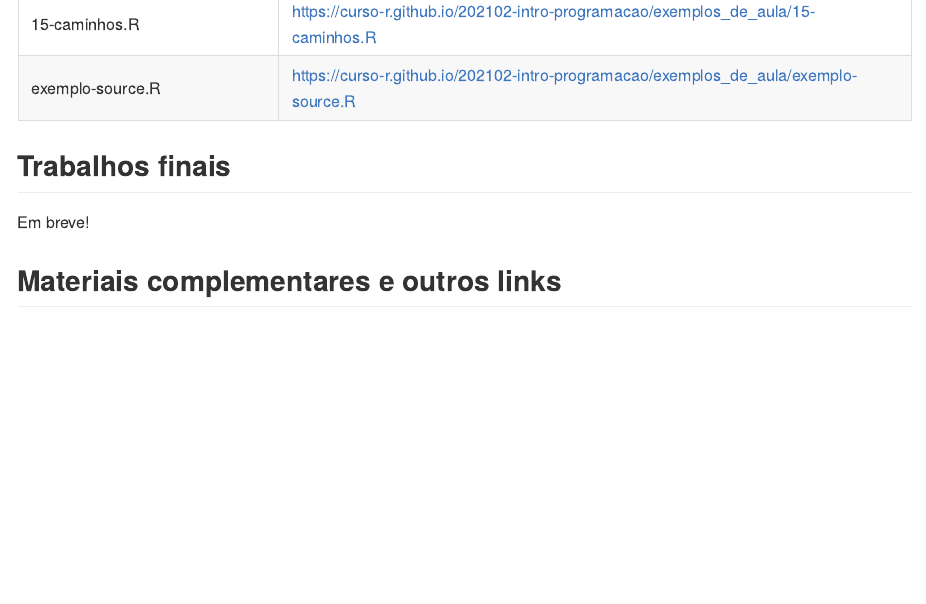
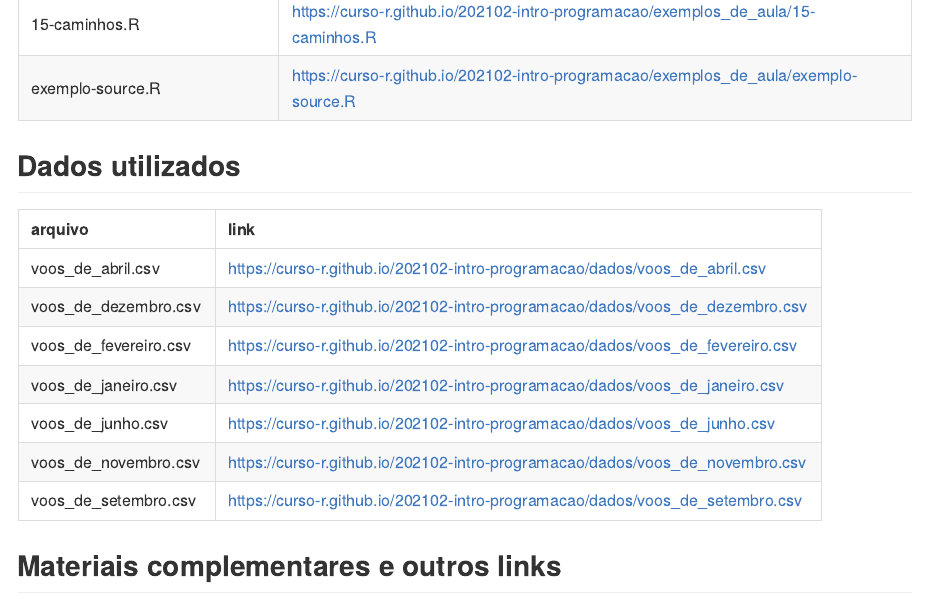
Before and after one commit to curso-r/202102-intro-programacao, an R Markdown document (README.Rmd): the page in a window 1100 px wide, from 1420 px down. Rendered offline with R 4.5, knitr and Pandoc, with nearby package versions; some code elsewhere in the file could not run offline.

Commit message:
adiciona os dados utilizados

````diff
--- a/README.Rmd
+++ b/README.Rmd
@@ -48,8 +48,14 @@ knitr::kable(
 )
 ```
 
-## Trabalhos finais
+## Dados utilizados
 
-Em breve!
+```{r, echo = FALSE}
+knitr::kable(
+  tibble::tibble(
+    arquivo = list.files("dados"),
+    link = paste0("https://curso-r.github.io/", turma, "/dados/", arquivo)
+  )
+)
+```
 
-```{r, echo=FALSE, message=FALSE, warning=FALSE, eval = FALSE}
````
Also changed, not shown: README.md, README.Rmd (19 more changed lines).
